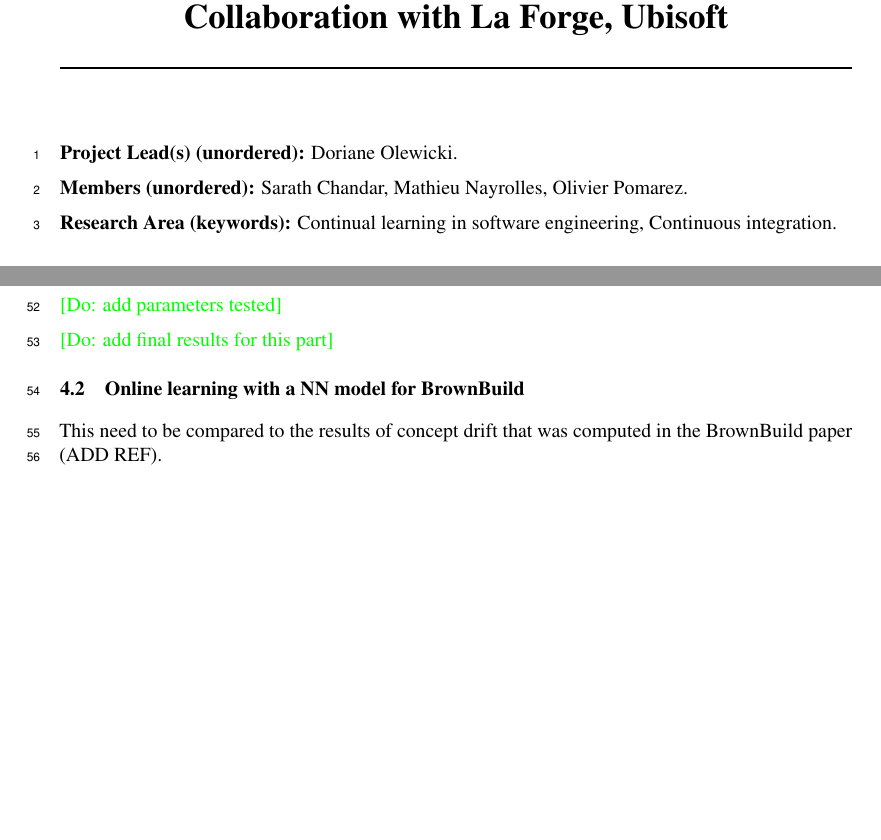
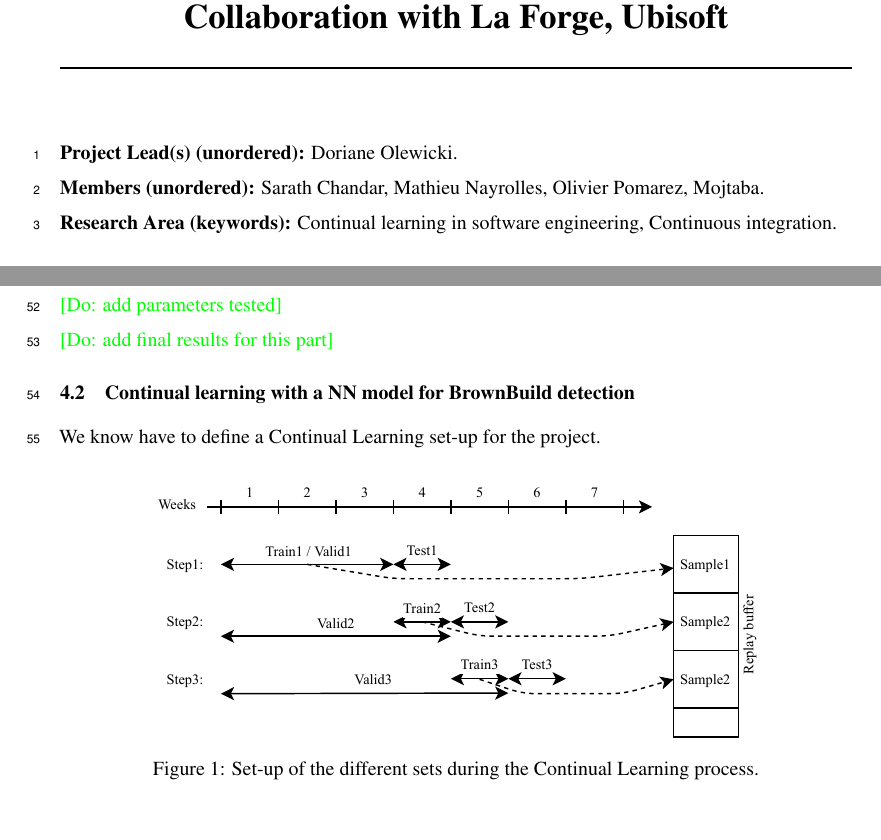
Before and after one commit to olewicki/CLUbi_template, a LaTeX document (project_report.tex, which reads tex/model_exp.tex): two parts of pages 1 and 2 of 2 before the commit and two parts of pages 1 and 2 of 3 after it, joined at a grey line, cut so that both start at the same text, the shorter picture padded with empty space. Compiled offline with pdfLaTeX.

Commit message:
changes in model set-up

```diff
--- a/project_report.tex
+++ b/project_report.tex
@@ -22,6 +22,7 @@
 \usepackage{nicefrac}       % compact symbols for 1/2, etc.
 \usepackage{microtype}      % microtypography
 \usepackage{xcolor}
+\usepackage{graphicx}
 \title{Continual learning in the game development context\\Collaboration with La Forge, Ubisoft }
 
 \newcommand{\sarath}[1]{\textcolor{red}{[Sarath: #1]}}
@@ -36,7 +37,7 @@
 
 \textbf{Project Lead(s) (unordered):} Doriane Olewicki.
 
-\textbf{Members (unordered):} Sarath Chandar, Mathieu Nayrolles, Olivier Pomarez.
+\textbf{Members (unordered):} Sarath Chandar, Mathieu Nayrolles, Olivier Pomarez, Mojtaba.
 
 \textbf{Research Area (keywords):} Continual learning in software engineering, Continuous integration.
 
--- a/tex/model_exp.tex
+++ b/tex/model_exp.tex
@@ -15,6 +15,15 @@
 
 \Do{add final results for this part}
 
-\subsection{Online learning with a NN model for BrownBuild}
+\subsection{Continual learning with a NN model for BrownBuild detection}
 
-This need to be compared to the results of concept drift that was computed in the BrownBuild paper (ADD REF).
+We know have to define a Continual Learning set-up for the project.
+
+
+\begin{figure}[h]
+    \centering
+    \includegraphics{img/CLUbi_sets.pdf}
+    \caption{Set-up of the different sets during the Continual Learning process.}
+    \label{fig:CL_set_setup }
+\end{figure}
+% This need to be compared to the results of concept drift that was computed in the BrownBuild paper (ADD REF).
```
Also changed, not shown: img/CLUbi_sets.pdf (added).
